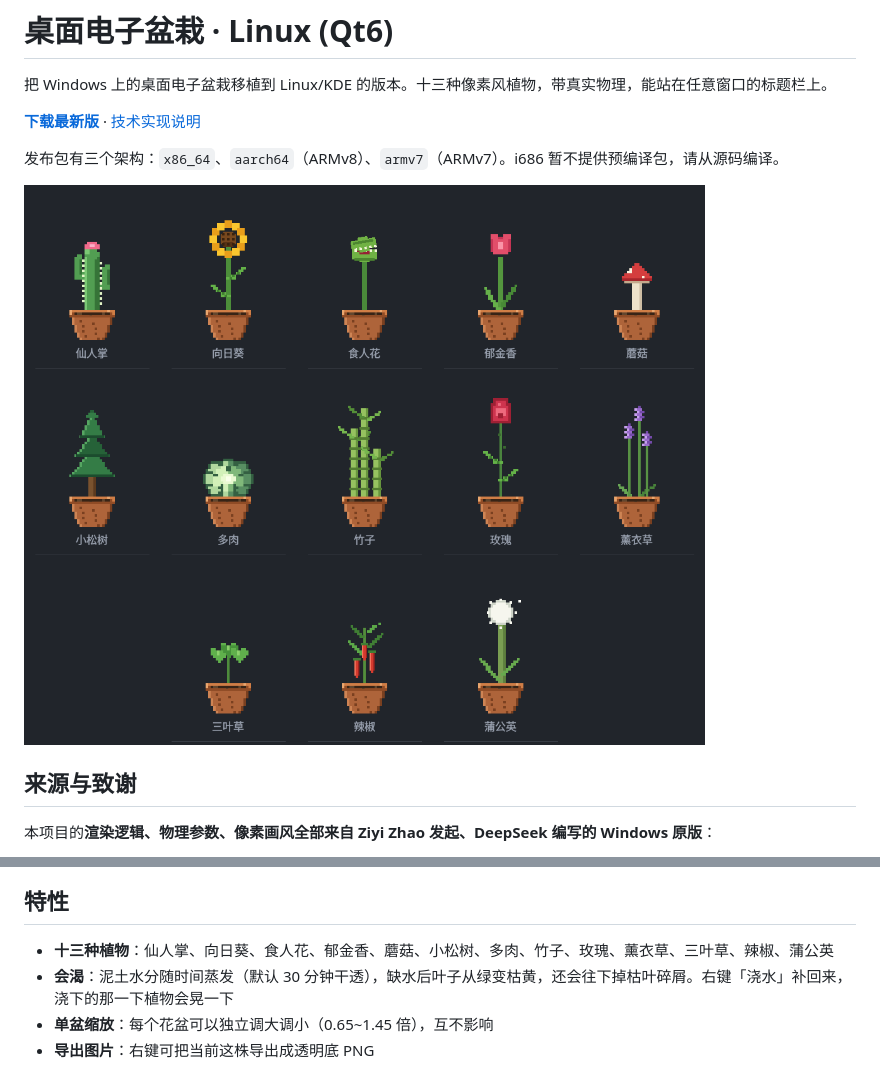
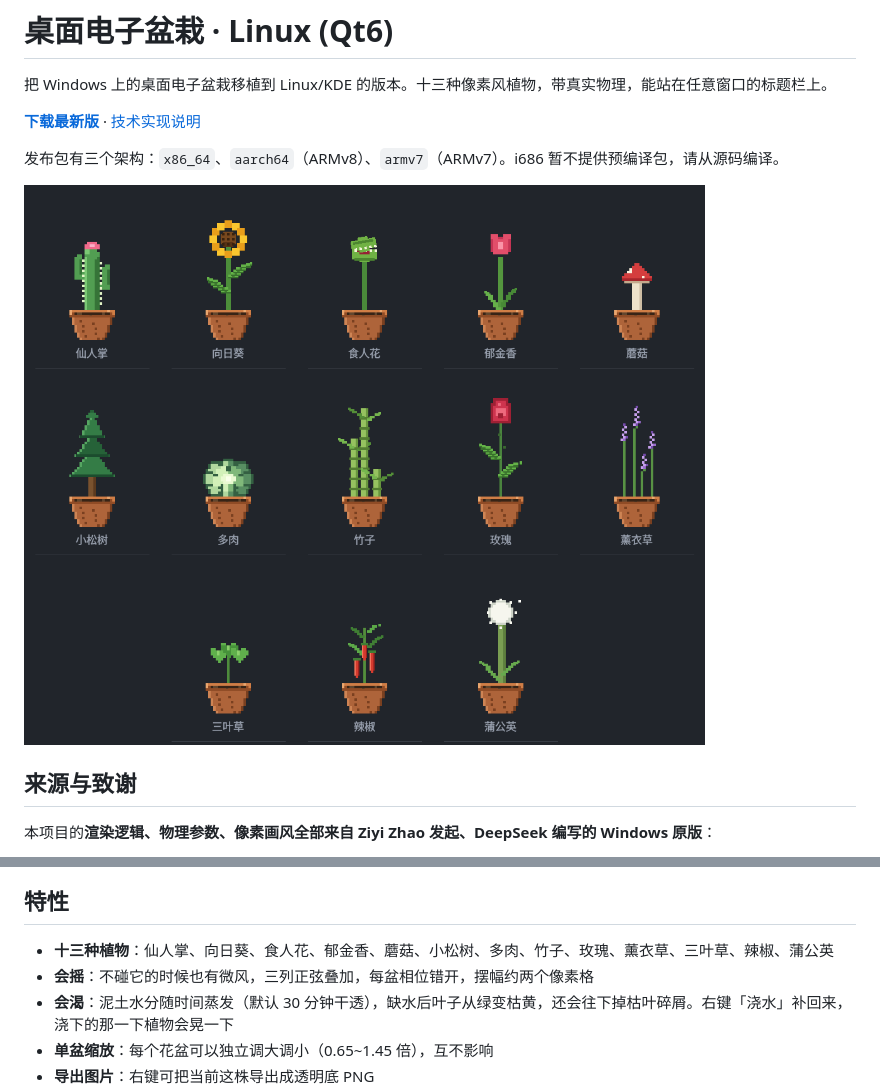
Before and after one commit to Epiphany106-blip/taskbarplant-linux, a Markdown page: README.md, 2 parts joined by grey strips. Rendered like a GitHub page; pictures changed too: docs/plants.png.

```diff
--- a/README.md
+++ b/README.md
@@ -25,6 +25,7 @@
 ## 特性
 
 - **十三种植物**：仙人掌、向日葵、食人花、郁金香、蘑菇、小松树、多肉、竹子、玫瑰、薰衣草、三叶草、辣椒、蒲公英
+- **会摇**：不碰它的时候也有微风，三列正弦叠加，每盆相位错开，摆幅约两个像素格
 - **会渴**：泥土水分随时间蒸发（默认 30 分钟干透），缺水后叶子从绿变枯黄，还会往下掉枯叶碎屑。右键「浇水」补回来，浇下的那一下植物会晃一下
 - **单盆缩放**：每个花盆可以独立调大调小（0.65~1.45 倍），互不影响
 - **导出图片**：右键可把当前这株导出成透明底 PNG
```
Also changed, not shown: TECHNICAL.md (+71 -0 lines), 1 other file.
